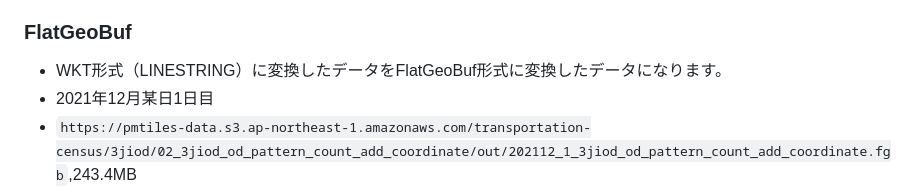
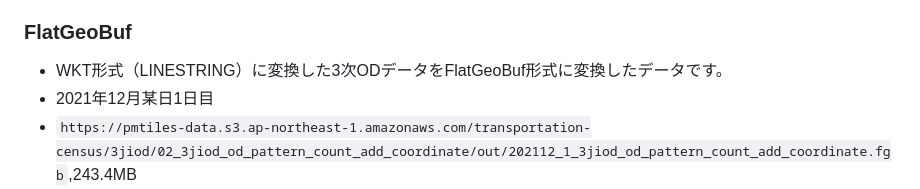
Before and after one commit to shi-works/transportation-census-3jiod-pmtiles, a Markdown page: README.md, the part around the change. Rendered like a GitHub page.

```diff
--- a/README.md
+++ b/README.md
@@ -43,7 +43,7 @@
 - `https://pmtiles-data.s3.ap-northeast-1.amazonaws.com/transportation-census/3jiod/02_3jiod_od_pattern_count_add_coordinate/out/202112_2_3jiod_od_pattern_count_add_coordinate.wkt`,129.3MB
 
 ### FlatGeoBuf
-- WKT形式（LINESTRING）に変換したデータをFlatGeoBuf形式に変換したデータになります。
+- WKT形式（LINESTRING）に変換した3次ODデータをFlatGeoBuf形式に変換したデータです。
 - 2021年12月某日1日目
 - `https://pmtiles-data.s3.ap-northeast-1.amazonaws.com/transportation-census/3jiod/02_3jiod_od_pattern_count_add_coordinate/out/202112_1_3jiod_od_pattern_count_add_coordinate.fgb`,243.4MB
 - 2021年12月某日2日目
```
